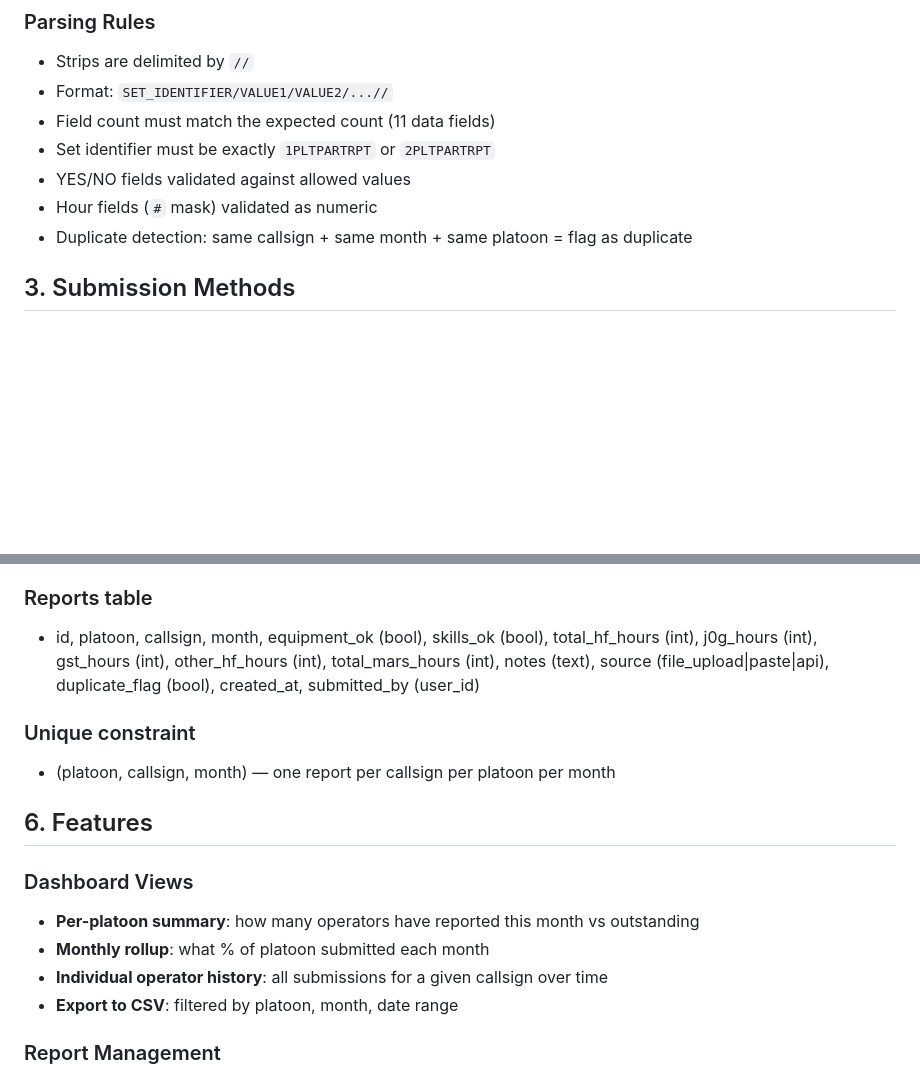
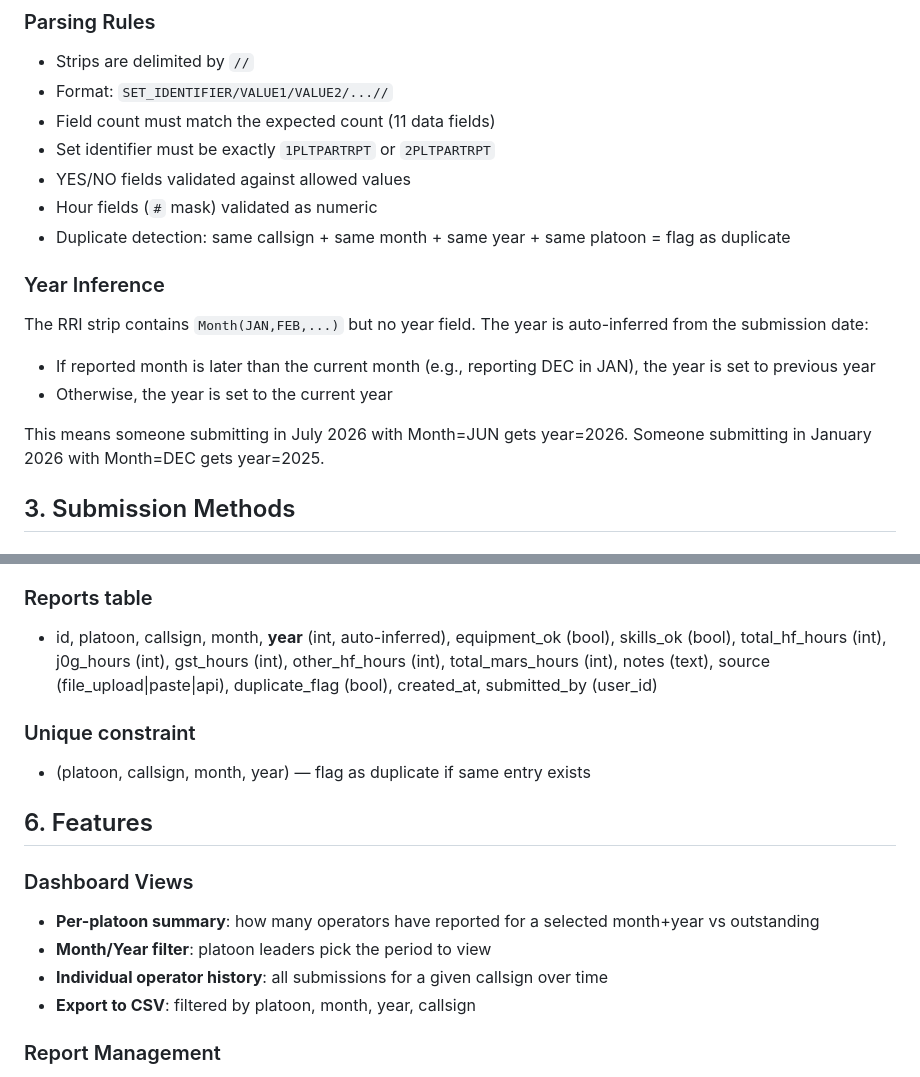
Before and after one commit to flakvest/participation-reporter, a Markdown page: memory/spec.md, 2 parts joined by grey strips. Drawn GitHub-style; blank space fills up the shorter version.

Commit message:
Update spec with year inference and month+year filters

```diff
--- a/memory/spec.md
+++ b/memory/spec.md
@@ -27,7 +27,15 @@ Same for 2PLTPARTRPT.
 - Set identifier must be exactly `1PLTPARTRPT` or `2PLTPARTRPT`
 - YES/NO fields validated against allowed values
 - Hour fields (`#` mask) validated as numeric
-- Duplicate detection: same callsign + same month + same platoon = flag as duplicate
+- Duplicate detection: same callsign + same month + same year + same platoon = flag as duplicate
+
+### Year Inference
+
+The RRI strip contains `Month(JAN,FEB,...)` but no year field. The year is auto-inferred from the submission date:
+- If reported month is later than the current month (e.g., reporting DEC in JAN), the year is set to previous year
+- Otherwise, the year is set to the current year
+
+This means someone submitting in July 2026 with Month=JUN gets year=2026. Someone submitting in January 2026 with Month=DEC gets year=2025.
 
 ## 3. Submission Methods
 
@@ -70,21 +78,22 @@ An authenticated POST endpoint so automated systems can push strips directly.
 - **totp_enabled** (boolean, default false) — whether 2FA is active
 
 ### Reports table
-- id, platoon, callsign, month, equipment_ok (bool), skills_ok (bool),
+- id, platoon, callsign, month, **year** (int, auto-inferred),
+  equipment_ok (bool), skills_ok (bool),
   total_hf_hours (int), j0g_hours (int), gst_hours (int), other_hf_hours (int),
   total_mars_hours (int), notes (text), source (file_upload|paste|api),
   duplicate_flag (bool), created_at, submitted_by (user_id)
 
 ### Unique constraint
-- (platoon, callsign, month) — one report per callsign per platoon per month
+- (platoon, callsign, month, year) — flag as duplicate if same entry exists
 
 ## 6. Features
 
 ### Dashboard Views
-- **Per-platoon summary**: how many operators have reported this month vs outstanding
-- **Monthly rollup**: what % of platoon submitted each month
+- **Per-platoon summary**: how many operators have reported for a selected month+year vs outstanding
+- **Month/Year filter**: platoon leaders pick the period to view
 - **Individual operator history**: all submissions for a given callsign over time
-- **Export to CSV**: filtered by platoon, month, date range
+- **Export to CSV**: filtered by platoon, month, year, callsign
 
 ### Report Management
 - View submitted reports (filterable by platoon, month, callsign)
```
